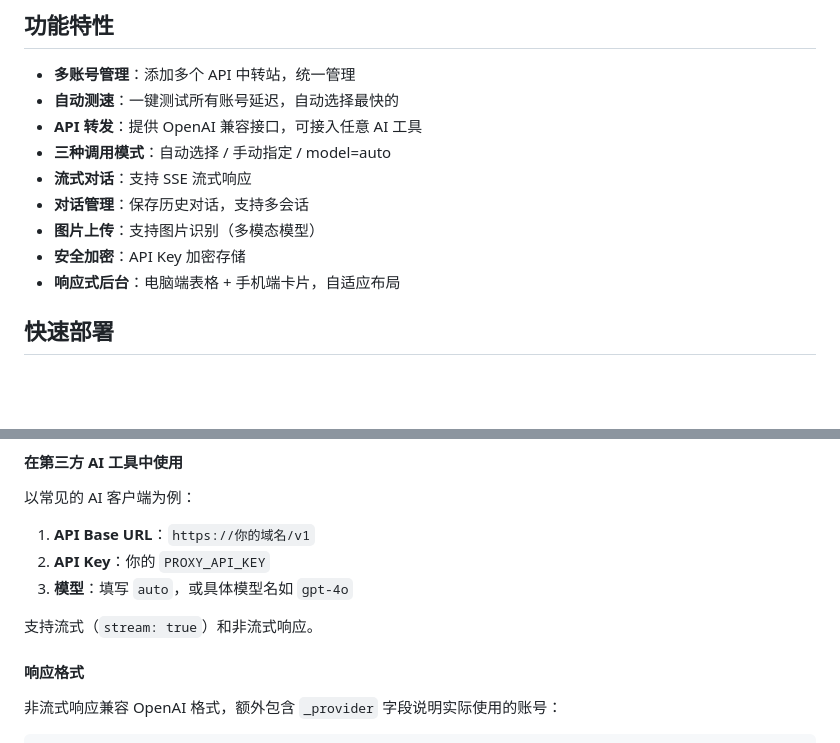
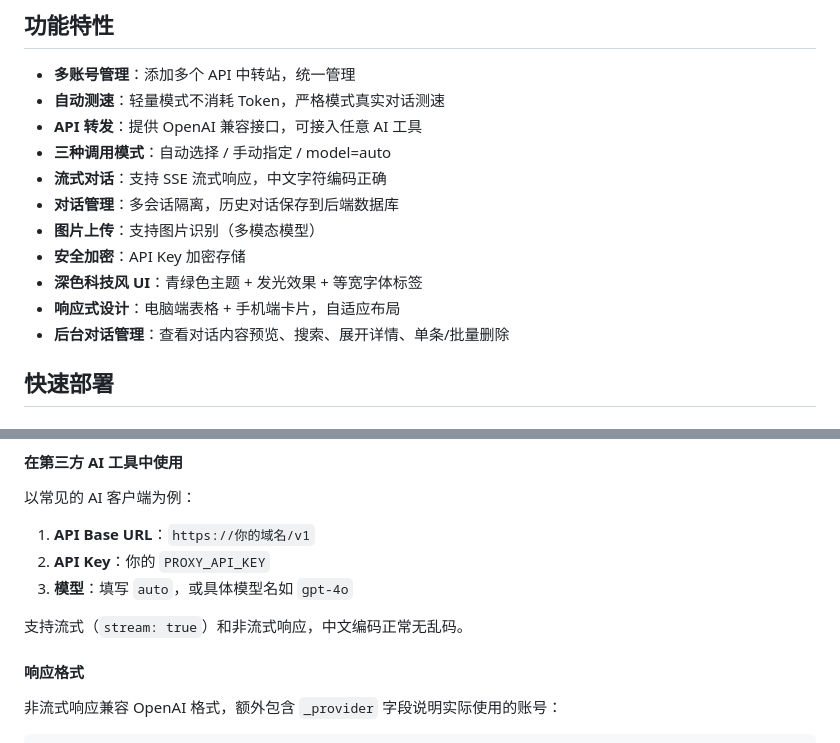
Before and after one commit to listnm/AI_CHAT, a Markdown page: README.md, 2 parts joined by grey strips. Drawn GitHub-style; blank space fills up the shorter version.

```diff
--- a/README.md
+++ b/README.md
@@ -5,14 +5,16 @@
 ## 功能特性
 
 - **多账号管理**：添加多个 API 中转站，统一管理
-- **自动测速**：一键测试所有账号延迟，自动选择最快的
+- **自动测速**：轻量模式不消耗 Token，严格模式真实对话测速
 - **API 转发**：提供 OpenAI 兼容接口，可接入任意 AI 工具
 - **三种调用模式**：自动选择 / 手动指定 / model=auto
-- **流式对话**：支持 SSE 流式响应
-- **对话管理**：保存历史对话，支持多会话
+- **流式对话**：支持 SSE 流式响应，中文字符编码正确
+- **对话管理**：多会话隔离，历史对话保存到后端数据库
 - **图片上传**：支持图片识别（多模态模型）
 - **安全加密**：API Key 加密存储
-- **响应式后台**：电脑端表格 + 手机端卡片，自适应布局
+- **深色科技风 UI**：青绿色主题 + 发光效果 + 等宽字体标签
+- **响应式设计**：电脑端表格 + 手机端卡片，自适应布局
+- **后台对话管理**：查看对话内容预览、搜索、展开详情、单条/批量删除
 
 ## 快速部署
 
@@ -160,7 +186,7 @@ curl https://你的域名/v1/chat/completions \
 2. **API Key**：你的 `PROXY_API_KEY`
 3. **模型**：填写 `auto`，或具体模型名如 `gpt-4o`
 
-支持流式（`stream: true`）和非流式响应。
+支持流式（`stream: true`）和非流式响应，中文编码正常无乱码。
 
 #### 响应格式
 
```
Also changed, not shown: other parts of README.md (+33 -9 lines).
